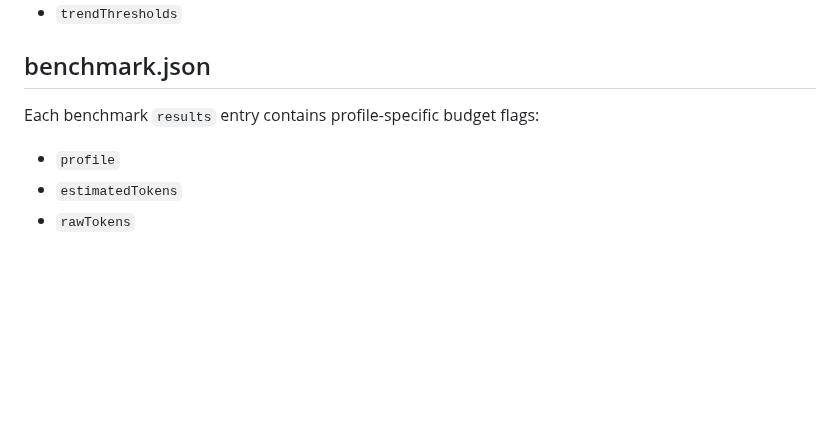
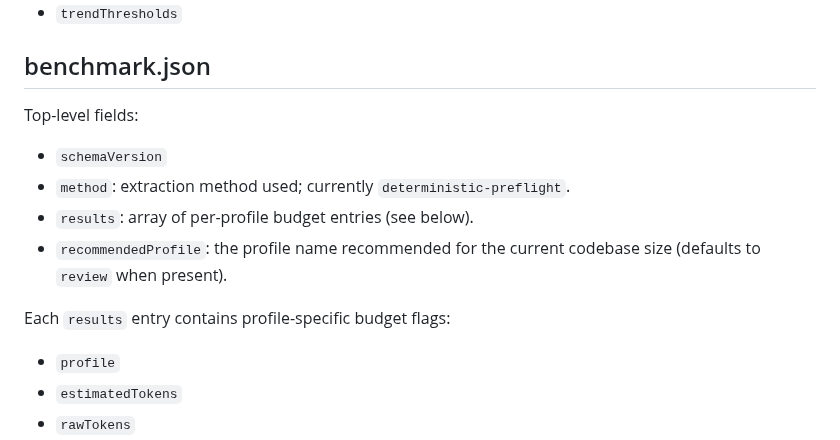
Before and after one commit to carstenartur/ai-knowledge-extractor, a Markdown page: docs/output-schema.md, the part around the change. Drawn GitHub-style; blank space fills up the shorter version.

Commit message:
docs: document top-level benchmark.json fields including recommendedProfile

```diff
--- a/docs/output-schema.md
+++ b/docs/output-schema.md
@@ -166,7 +166,14 @@ The quality gate output includes:
 
 ## benchmark.json
 
-Each benchmark `results` entry contains profile-specific budget flags:
+Top-level fields:
+
+- `schemaVersion`
+- `method`: extraction method used; currently `deterministic-preflight`.
+- `results`: array of per-profile budget entries (see below).
+- `recommendedProfile`: the profile name recommended for the current codebase size (defaults to `review` when present).
+
+Each `results` entry contains profile-specific budget flags:
 
 - `profile`
 - `estimatedTokens`
```
